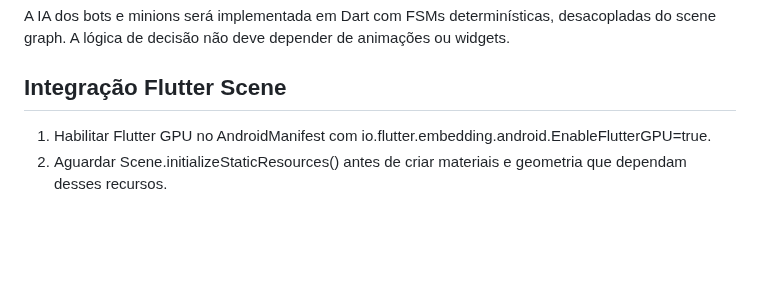
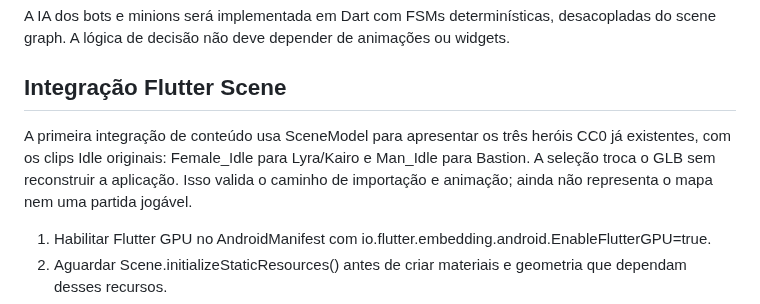
Before and after one commit to Coca69643/Neon-Breach, a Markdown page: flutter/ARCHITECTURE.md, the part around the change. Rendered like a GitHub page; blank space fills up the shorter version.

Commit message:
Record animated CC0 hero preview as first Flutter Scene integration

```diff
--- a/flutter/ARCHITECTURE.md
+++ b/flutter/ARCHITECTURE.md
@@ -41,6 +41,9 @@ A IA dos bots e minions será implementada em Dart com FSMs determinísticas, de
 
 ## Integração Flutter Scene
 
+A primeira integração de conteúdo usa SceneModel para apresentar os três heróis CC0 já existentes, com os clips Idle originais: Female_Idle para Lyra/Kairo e Man_Idle para Bastion. A seleção troca o GLB sem reconstruir a aplicação. Isso valida o caminho de importação e animação; ainda não representa o mapa nem uma partida jogável.
+
+
 1. Habilitar Flutter GPU no AndroidManifest com io.flutter.embedding.android.EnableFlutterGPU=true.
 2. Aguardar Scene.initializeStaticResources() antes de criar materiais e geometria que dependam desses recursos.
 3. Pré-processar modelos e materiais incluídos no APK pelo build hook.
```
